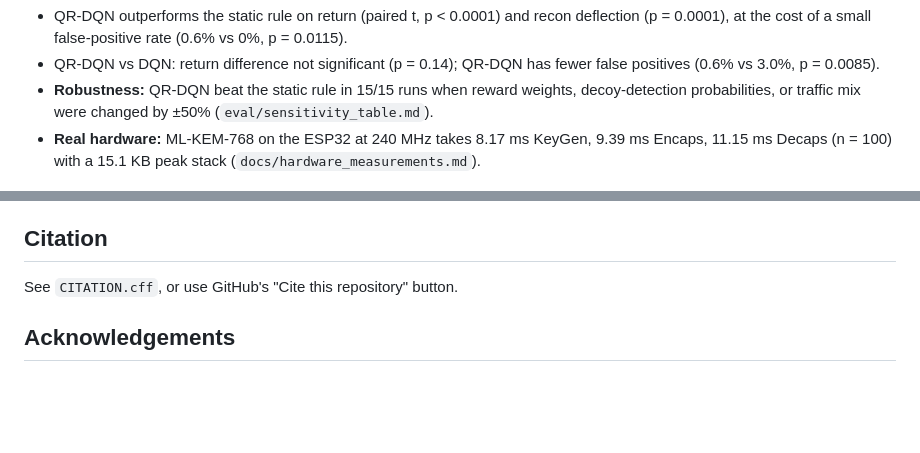
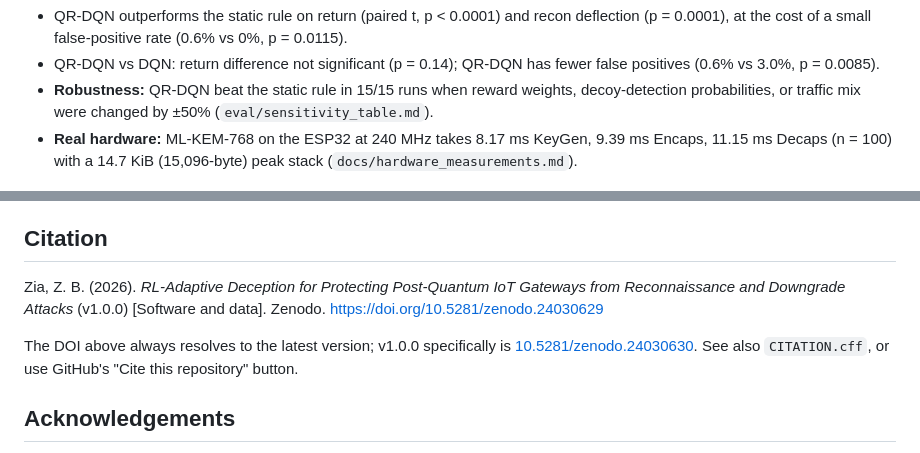
Before and after one commit to zyeemzia/pqc-deception-honeypot, a Markdown page: README.md, 2 parts joined by grey strips. GitHub-like rendering; blank space fills up the shorter version.

Commit message:
README: Zenodo DOI badge and citation, consistent stack units

```diff
--- a/README.md
+++ b/README.md
@@ -22,7 +25,7 @@ attempts, and absorb handshake floods, while keeping legitimate clients on the r
 - **Robustness:** QR-DQN beat the static rule in 15/15 runs when reward weights,
   decoy-detection probabilities, or traffic mix were changed by ±50% (`eval/sensitivity_table.md`).
 - **Real hardware:** ML-KEM-768 on the ESP32 at 240 MHz takes 8.17 ms KeyGen, 9.39 ms Encaps,
-  11.15 ms Decaps (n = 100) with a 15.1 KB peak stack (`docs/hardware_measurements.md`).
+  11.15 ms Decaps (n = 100) with a 14.7 KiB (15,096-byte) peak stack (`docs/hardware_measurements.md`).
 
 ![Policy comparison](figures/policy_comparison.png)
 
@@ -139,7 +142,13 @@ Seeds: 42, 123, 456, 789, 1024. Evaluation episodes use seeds disjoint from trai
 
 ## Citation
 
-See `CITATION.cff`, or use GitHub's "Cite this repository" button.
+Zia, Z. B. (2026). *RL-Adaptive Deception for Protecting Post-Quantum IoT Gateways
+from Reconnaissance and Downgrade Attacks* (v1.0.0) [Software and data]. Zenodo.
+https://doi.org/10.5281/zenodo.24030629
+
+The DOI above always resolves to the latest version; v1.0.0 specifically is
+[10.5281/zenodo.24030630](https://doi.org/10.5281/zenodo.24030630).
+See also `CITATION.cff`, or use GitHub's "Cite this repository" button.
 
 ## Acknowledgements
 
```
Also changed, not shown: other parts of README.md (+3 -0 lines).
